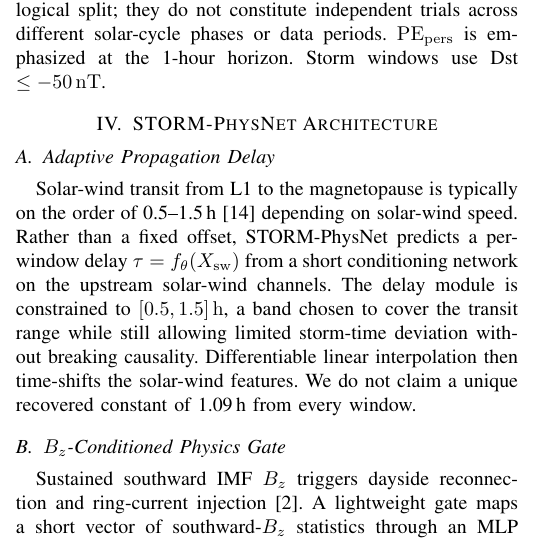
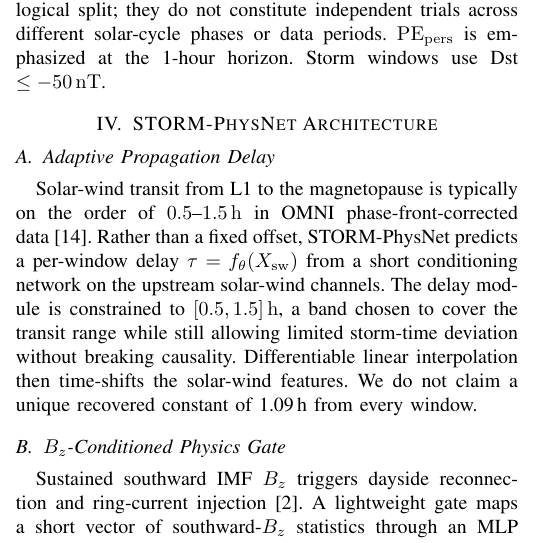
Before and after one commit to bnsama29-cloud/STORM-PhysNet-L1, a LaTeX paper (paper/STORM_PhysNet_Conference.tex): part of one column of page 2 of 6, cut so that both start at the same text. Compiled offline with pdfLaTeX.

Commit message:
Polish: Table I PE_pers bolding, sampler dedup, transit citation

```diff
--- a/paper/STORM_PhysNet_Conference.tex
+++ b/paper/STORM_PhysNet_Conference.tex
@@ -178,7 +178,9 @@ Unless stated otherwise, tables use \(\mathrm{PE}_{\mathrm{clim}}\) with fifteen
 %% ====================================================================
 
 \subsection{Adaptive Propagation Delay}
-Solar-wind transit from L1 to the magnetopause is typically on the order of 0.5--1.5\,h~\cite{b14} depending on solar-wind speed. Rather than a fixed offset, STORM-PhysNet predicts a per-window delay \(\tau = f_\theta(X_{\mathrm{sw}})\) from a short conditioning network on the upstream solar-wind channels. The delay module is constrained to \([0.5, 1.5]\,\mathrm{h}\), a band chosen to cover the transit range while still allowing limited storm-time deviation without breaking causality. Differentiable linear interpolation then time-shifts the solar-wind features. We do not claim a unique recovered constant of 1.09\,h from every window.
+Solar-wind transit from L1 to the magnetopause is typically on the
+order of \(0.5\)--\(1.5\,\mathrm{h}\) in OMNI phase-front-corrected
+data~\cite{b14}. Rather than a fixed offset, STORM-PhysNet predicts a per-window delay \(\tau = f_\theta(X_{\mathrm{sw}})\) from a short conditioning network on the upstream solar-wind channels. The delay module is constrained to \([0.5, 1.5]\,\mathrm{h}\), a band chosen to cover the transit range while still allowing limited storm-time deviation without breaking causality. Differentiable linear interpolation then time-shifts the solar-wind features. We do not claim a unique recovered constant of 1.09\,h from every window.
 
 \subsection{\(B_z\)-Conditioned Physics Gate}
 Sustained southward IMF \(B_z\) triggers dayside reconnection and ring-current
```
